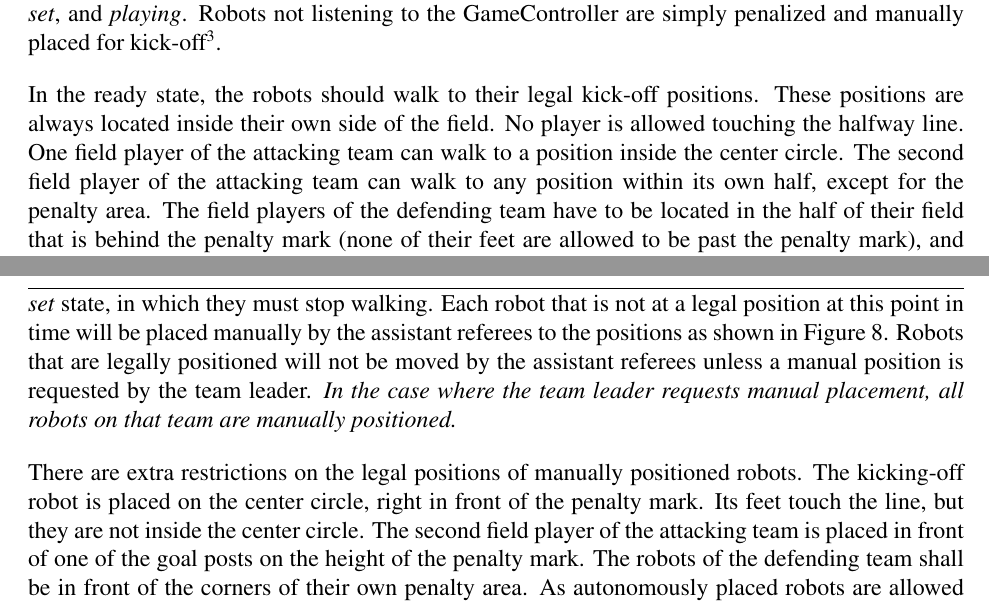
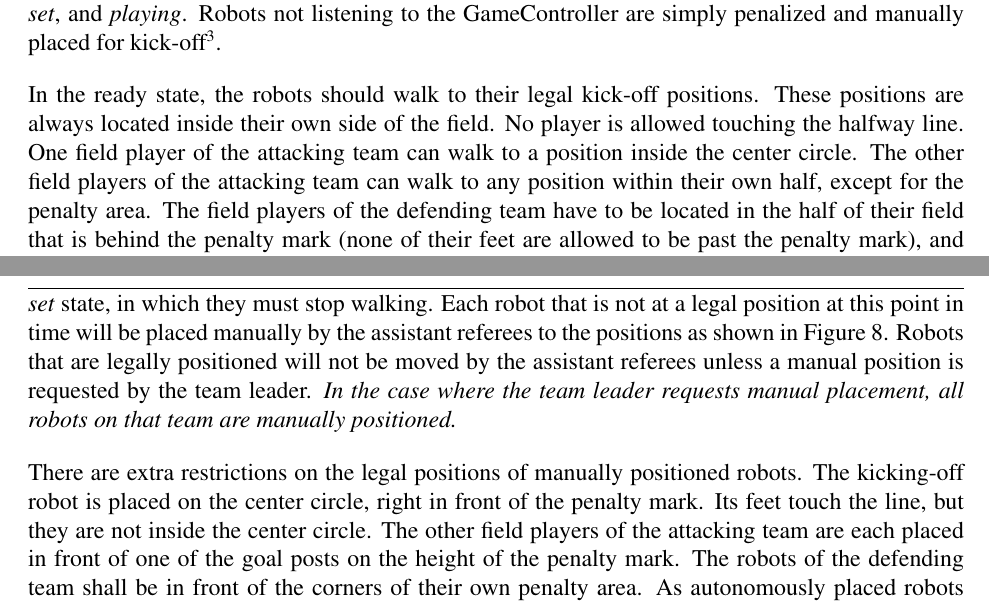
Before and after one commit to RoboCup-SPL/Rules, a LaTeX document (SPL-Rules.tex): two parts of pages 10 and 11 of 29, joined at a grey line, cut so that both start at the same text. Compiled offline with pdfLaTeX.

Commit message:
some updates concerning the number of robots etc.

```diff
--- a/SPL-Rules.tex
+++ b/SPL-Rules.tex
@@ -33,7 +33,7 @@
 
 \title{\leaguename Rule Book}
 \author{RoboCup Technical Committee}
-\date{(2010 rules, as of \today)}
+\date{(2011 rules, as of \today)}
 
 \setlength{\parindent}{0pt}
 \setlength{\parskip}{12pt plus 6pt minus 3 pt}
@@ -303,7 +303,11 @@ See Section~\ref{sec:penalty_procedure}.
 
 For kick-off, the robots listening to the wireless GameController run through three states: \emph{ready}, \emph{set}, and \emph{playing}. Robots not listening to the GameController are simply penalized and manually placed for kick-off\footnote{Note that robots being manually placed because they are not listening to the GameController must still be placed in the restricted set of legal positions for manually placed robots. It is to a team's advantage to have their robots listen to the GameController.}.
 
-In the ready state, the robots should walk to their legal kick-off positions. These positions are always located inside their own side of the field. No player is allowed touching the halfway line. One field player of the attacking team can walk to a position inside the center circle. The second field player of the attacking team can walk to any position within its own half, except for the penalty area. The field players of the defending team have to be located in the half of their field that is behind the penalty mark (none of their feet are allowed to be past the penalty mark), and their feet must be outside the penalty area. In contrast, the feet of both goal keepers must be \emph{inside} the penalty area.
+In the ready state, the robots should walk to their legal kick-off positions. These positions are always located inside their own side of the field. No player is allowed touching the halfway line.
+One field player of the attacking team can walk to a position inside the center circle.
+The other field players of the attacking team can walk to any position within their own half, except for the penalty area.
+The field players of the defending team have to be located in the half of their field that is behind the penalty mark (none of their feet are allowed to be past the penalty mark), and their feet must be outside the penalty area.
+In contrast, the feet of both goal keepers must be \emph{inside} the penalty area.
 
 If robots collide during the autonomous placement, the ``Player Pushing'' rules are applied, but the penalty is manual placement by the assistant referees.
 
@@ -318,7 +322,10 @@ The robots have a maximum of \KickOffAutoTime to reach their positions. If all t
 \label{fig:ko}
 \end{figure}
 
-There are extra restrictions on the legal positions of manually positioned robots. The kicking-off robot is placed on the center circle, right in front of the penalty mark. Its feet touch the line, but they are not inside the center circle. The second field player of the attacking team is placed in front of one of the goal posts on the height of the penalty mark. The robots of the defending team shall be in front of the corners of their own penalty area. As autonomously placed robots are allowed to be much closer to the ball, successful autonomous placement results in a significant advantage over manual placement.
+There are extra restrictions on the legal positions of manually positioned robots. The kicking-off robot is placed on the center circle, right in front of the penalty mark. Its feet touch the line, but they are not inside the center circle.
+The other field players of the attacking team are each placed in front of one of the goal posts on the height of the penalty mark.
+The robots of the defending team shall be in front of the corners of their own penalty area.
+As autonomously placed robots are allowed to be much closer to the ball, successful autonomous placement results in a significant advantage over manual placement.
 
 Just before the \emph{set} state is called, the ball is placed on the center point of the center circle by one of the referees. If it is moved by one of the robots before set is called it is replaced by one of the referees.
 
```
Also changed, not shown: SPL-Rules.tex (4 more changed lines).
